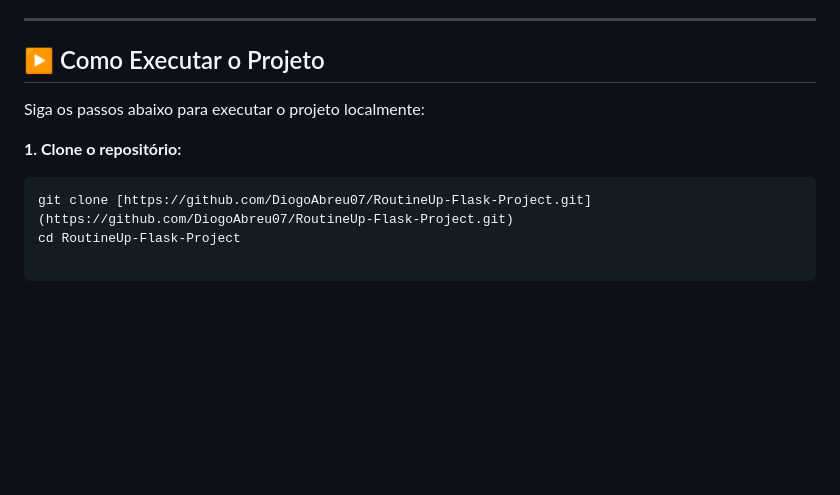
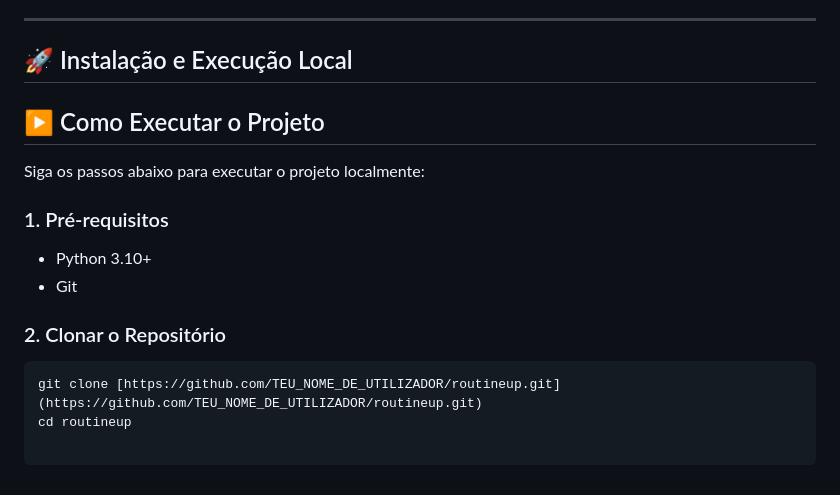
Before and after one commit to DiogoAbreu07/RoutineUp-Flask-Project, a Markdown page: README.md, the part around the change. Rendered like a GitHub page; blank space fills up the shorter version.

Commit message:
Docs: README.md atualizado

````diff
--- a/README.md
+++ b/README.md
@@ -49,12 +49,19 @@ Aplicação web completa para gestão de rotina e produtividade, desenvolvida em
 * **Ícones:** Feather Icons
 
 ---
+## 🚀 Instalação e Execução Local
 
 ## ▶️ Como Executar o Projeto
 
 Siga os passos abaixo para executar o projeto localmente:
 
-**1. Clone o repositório:**
+### 1. Pré-requisitos
+
+* Python 3.10+
+* Git
+
+### 2. Clonar o Repositório
+
 ```bash
-git clone [https://github.com/DiogoAbreu07/RoutineUp-Flask-Project.git](https://github.com/DiogoAbreu07/RoutineUp-Flask-Project.git)
-cd RoutineUp-Flask-Project
+git clone [https://github.com/TEU_NOME_DE_UTILIZADOR/routineup.git](https://github.com/TEU_NOME_DE_UTILIZADOR/routineup.git)
+cd routineup
````
